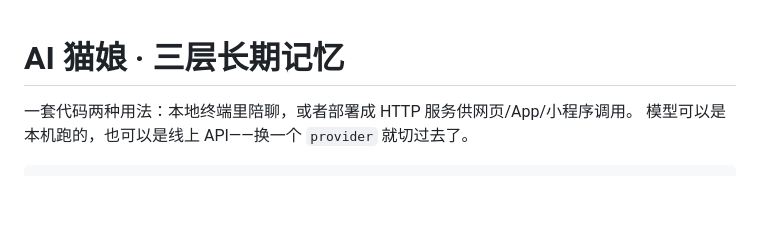
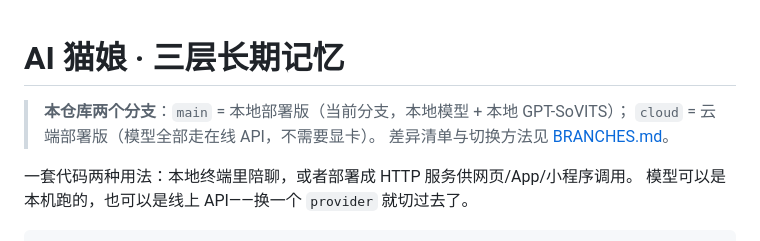
Before and after one commit to daXianmao/catgirl, a Markdown page: README.md, the part around the change. Drawn GitHub-style; blank space fills up the shorter version.

Commit message:
docs: 新增 BRANCHES.md，说明本地版与云端版的差异和切换方式

```diff
--- a/README.md
+++ b/README.md
@@ -1,4 +1,8 @@
 # AI 猫娘 · 三层长期记忆
+
+> **本仓库两个分支**：`main` = 本地部署版（当前分支，本地模型 + 本地 GPT-SoVITS）；
+> `cloud` = 云端部署版（模型全部走在线 API，不需要显卡）。
+> 差异清单与切换方法见 [BRANCHES.md](BRANCHES.md)。
 
 一套代码两种用法：本地终端里陪聊，或者部署成 HTTP 服务供网页/App/小程序调用。
 模型可以是本机跑的，也可以是线上 API——换一个 `provider` 就切过去了。
```
Also changed, not shown: BRANCHES.md (added, +65 -0 lines).
